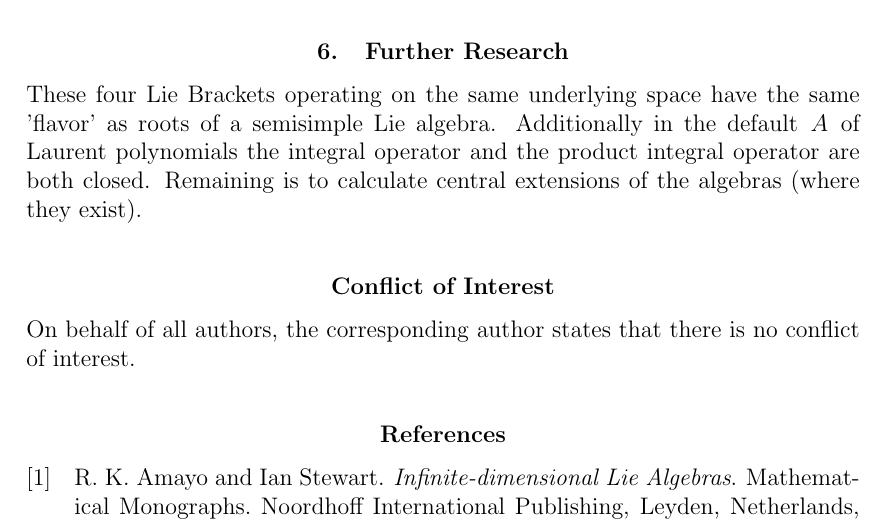
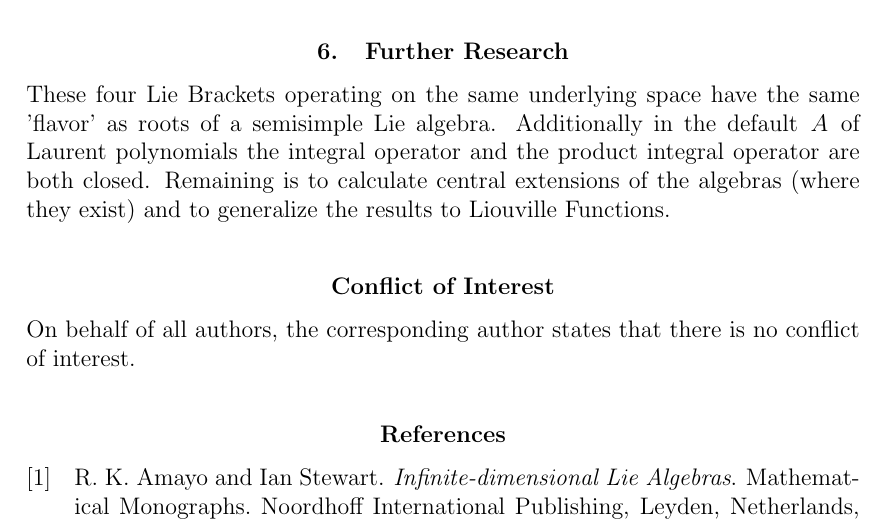
Before and after one commit to dremmeng/witt, a LaTeX document (forlie.tex): part of page 10 of 11, cut so that both start at the same text. Compiled offline with pdfLaTeX.

Commit message:
Add files via upload

```diff
--- a/forlie.tex
+++ b/forlie.tex
@@ -397,7 +397,7 @@ of the equivalent conditions of the above theorem.
       \section{Further Research}
    These four Lie Brackets operating on the same underlying space have the same 'flavor' as roots of a semisimple Lie algebra.
    Additionally in the default $A$ of Laurent polynomials the integral operator and the product integral operator are both closed.
-   Remaining is to calculate central extensions of the algebras (where they exist).
+   Remaining is to calculate central extensions of the algebras (where they exist) and to generalize the results to Liouville Functions.
 \section*{Conflict of Interest}
 On behalf of all authors, the corresponding author states that there is no conflict of interest.
 \bibliographystyle{plain}  % or another style like alpha, unsrt, etc.
```
Also changed, not shown: forlie.pdf.
